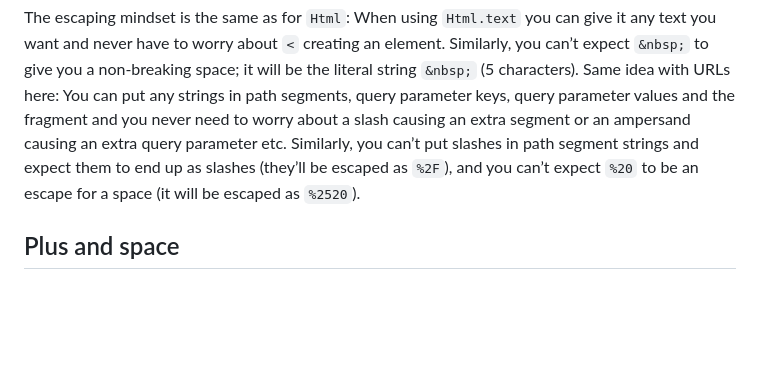
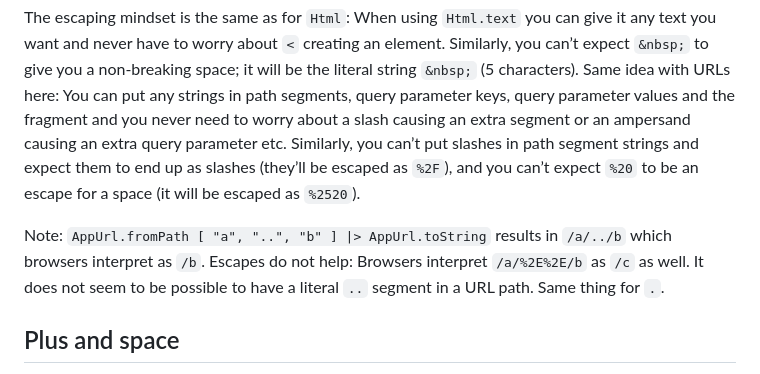
Before and after one commit to lydell/elm-app-url, a Markdown page: docs/details.md, the part around the change. Rendered like a GitHub page; blank space fills up the shorter version.

Commit message:
Document dot and dot-dot

```diff
--- a/docs/details.md
+++ b/docs/details.md
@@ -49,6 +49,8 @@ The idea is that URLs are very loosely defined in what characters are allowed an
 
 The escaping mindset is the same as for `Html`: When using `Html.text` you can give it any text you want and never have to worry about `<` creating an element. Similarly, you can’t expect `&nbsp;` to give you a non-breaking space; it will be the literal string `&nbsp;` (5 characters). Same idea with URLs here: You can put any strings in path segments, query parameter keys, query parameter values and the fragment and you never need to worry about a slash causing an extra segment or an ampersand causing an extra query parameter etc. Similarly, you can’t put slashes in path segment strings and expect them to end up as slashes (they’ll be escaped as `%2F`), and you can’t expect `%20` to be an escape for a space (it will be escaped as `%2520`).
 
+Note: `AppUrl.fromPath [ "a", "..", "b" ] |> AppUrl.toString` results in `/a/../b` which browsers interpret as `/b`. Escapes do not help: Browsers interpret `/a/%2E%2E/b` as `/c` as well. It does not seem to be possible to have a literal `..` segment in a URL path. Same thing for `.`.
+
 ## Plus and space
 
 The [WHATWG URL Standard] defines a format for URLs, as well as the `new URL()` API in JavaScript, which is really good. The `URL` class has a `.searchParams` property which `AppUrl`’s `.queryParameters` is inspired by. `.searchParams` is an instance of the `URLSearchParams` class, which is [specified][urlsearchparams] to use the [application/x-www-form-urlencoded] format. That format says how to parse query parameters, and that `+` should be treated as space.
```
